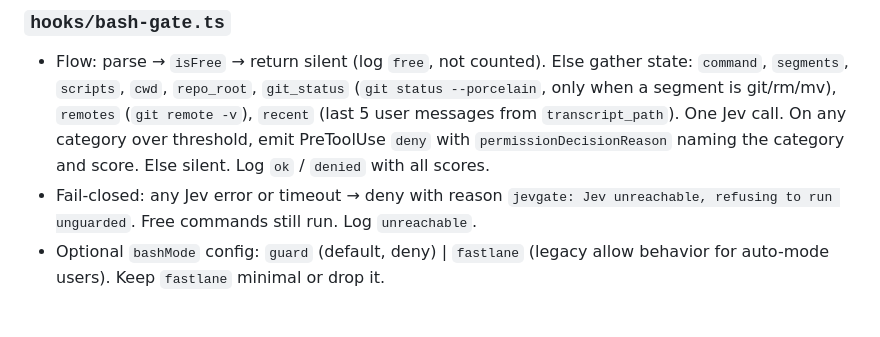
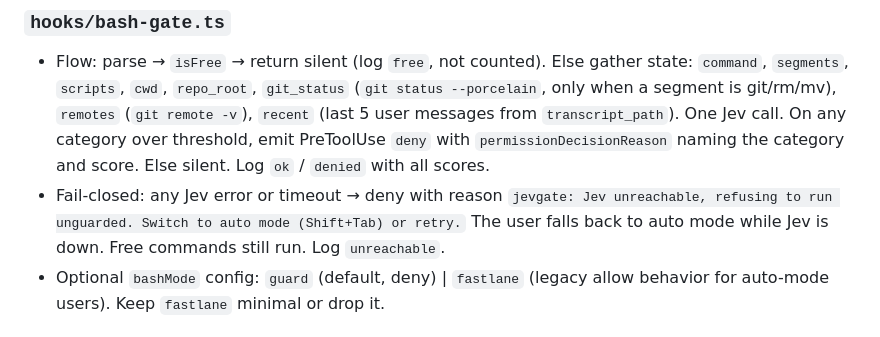
Before and after one commit to craxrev/jevgate, a Markdown page: docs/plan-bash-guard.md, the part around the change. Drawn GitHub-style.

Commit message:
docs: unreachable-Jev message points to auto mode

```diff
--- a/docs/plan-bash-guard.md
+++ b/docs/plan-bash-guard.md
@@ -56,7 +56,7 @@ Other features (done-check, subagent gate, compaction, UI) are unchanged.
   `transcript_path`). One Jev call. On any category over threshold, emit
   PreToolUse `deny` with `permissionDecisionReason` naming the category and
   score. Else silent. Log `ok` / `denied` with all scores.
-- Fail-closed: any Jev error or timeout → deny with reason `jevgate: Jev unreachable, refusing to run unguarded`. Free commands still run. Log `unreachable`.
+- Fail-closed: any Jev error or timeout → deny with reason `jevgate: Jev unreachable, refusing to run unguarded. Switch to auto mode (Shift+Tab) or retry.` The user falls back to auto mode while Jev is down. Free commands still run. Log `unreachable`.
 - Optional `bashMode` config: `guard` (default, deny) | `fastlane` (legacy
   allow behavior for auto-mode users). Keep `fastlane` minimal or drop it.
 
```
